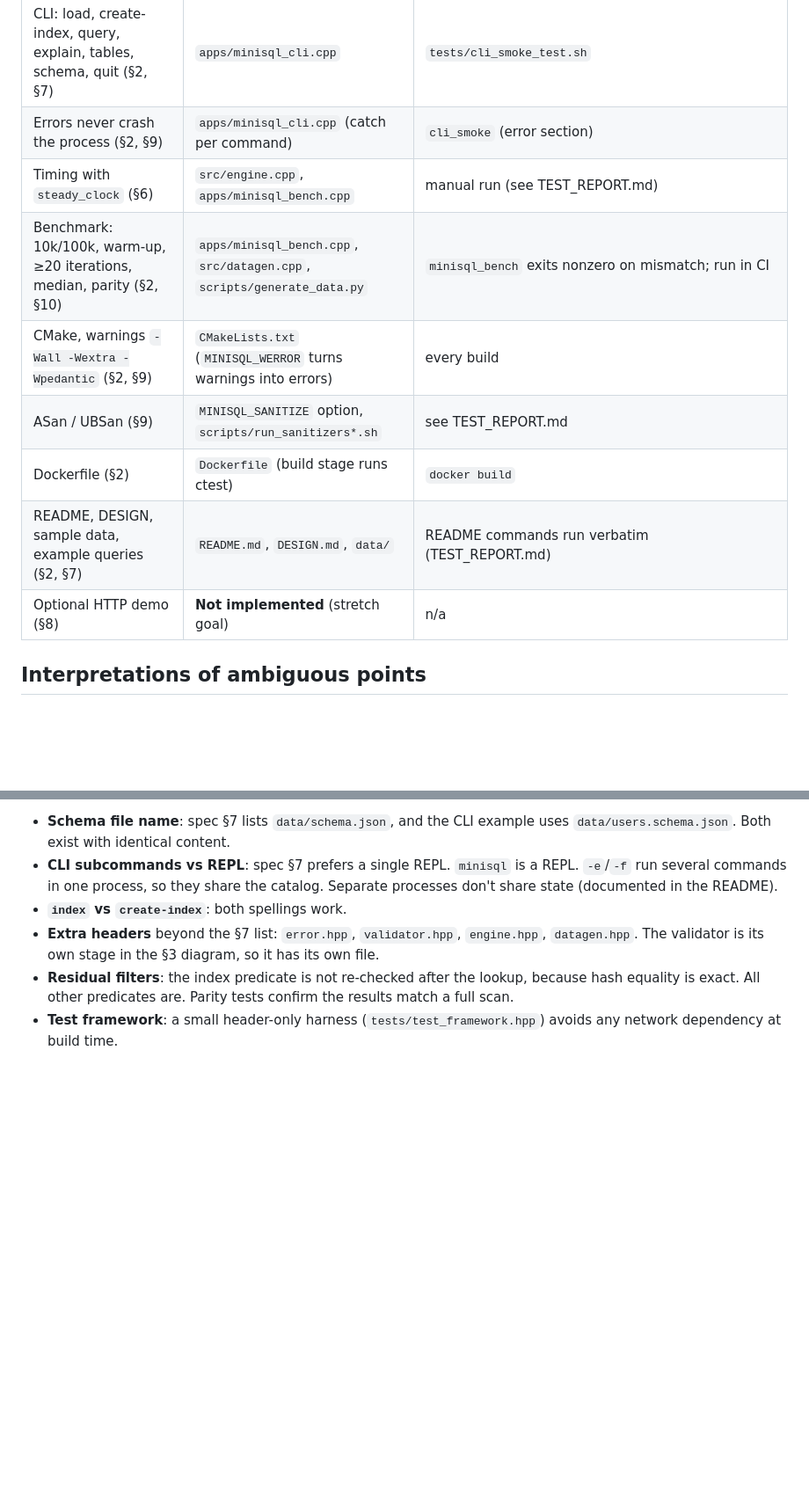
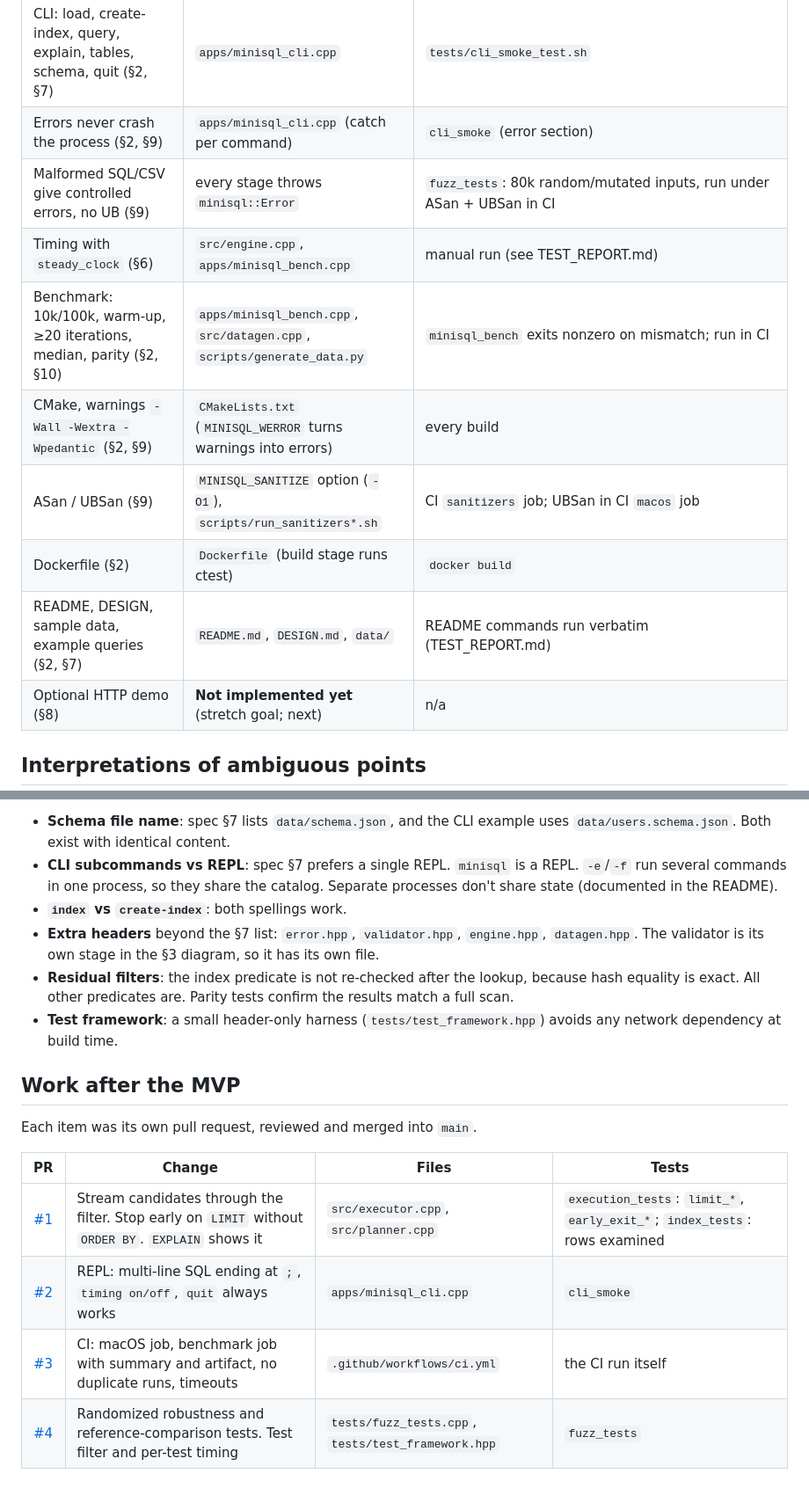
Before and after one commit to Jamaladen1/mini-sql-engine, a Markdown page: IMPLEMENTATION_PLAN.md, 2 parts joined by grey strips. Shown at 88% size. GitHub-like rendering; blank space fills up the shorter version.

Commit message:
docs: update IMPLEMENTATION_PLAN with post-MVP work
Maps the fuzz suite to the spec's robustness requirement, notes the
sanitizer build change, and lists PRs #1-#4 with their files and tests.

Co-Authored-By: Claude Opus 5.5 <noreply@anthropic.com>

```diff
--- a/IMPLEMENTATION_PLAN.md
+++ b/IMPLEMENTATION_PLAN.md
@@ -24,13 +24,14 @@ the build and tests were run after each.
 | EXPLAIN (§2, §6) | `src/planner.cpp` (`explainPlan`) | `execution_tests`: `explain_does_not_execute_and_shows_plan`; `index_tests`: `explain_shows_index_lookup_and_residual`; `cli_smoke` |
 | CLI: load, create-index, query, explain, tables, schema, quit (§2, §7) | `apps/minisql_cli.cpp` | `tests/cli_smoke_test.sh` |
 | Errors never crash the process (§2, §9) | `apps/minisql_cli.cpp` (catch per command) | `cli_smoke` (error section) |
+| Malformed SQL/CSV give controlled errors, no UB (§9) | every stage throws `minisql::Error` | `fuzz_tests`: 80k random/mutated inputs, run under ASan + UBSan in CI |
 | Timing with `steady_clock` (§6) | `src/engine.cpp`, `apps/minisql_bench.cpp` | manual run (see TEST_REPORT.md) |
 | Benchmark: 10k/100k, warm-up, ≥20 iterations, median, parity (§2, §10) | `apps/minisql_bench.cpp`, `src/datagen.cpp`, `scripts/generate_data.py` | `minisql_bench` exits nonzero on mismatch; run in CI |
 | CMake, warnings `-Wall -Wextra -Wpedantic` (§2, §9) | `CMakeLists.txt` (`MINISQL_WERROR` turns warnings into errors) | every build |
-| ASan / UBSan (§9) | `MINISQL_SANITIZE` option, `scripts/run_sanitizers*.sh` | see TEST_REPORT.md |
+| ASan / UBSan (§9) | `MINISQL_SANITIZE` option (`-O1`), `scripts/run_sanitizers*.sh` | CI `sanitizers` job; UBSan in CI `macos` job |
 | Dockerfile (§2) | `Dockerfile` (build stage runs ctest) | `docker build` |
 | README, DESIGN, sample data, example queries (§2, §7) | `README.md`, `DESIGN.md`, `data/` | README commands run verbatim (TEST_REPORT.md) |
-| Optional HTTP demo (§8) | **Not implemented** (stretch goal) | n/a |
+| Optional HTTP demo (§8) | **Not implemented yet** (stretch goal; next) | n/a |
 
 ## Interpretations of ambiguous points
 
@@ -48,3 +49,14 @@ the build and tests were run after each.
   Parity tests confirm the results match a full scan.
 - **Test framework**: a small header-only harness (`tests/test_framework.hpp`)
   avoids any network dependency at build time.
+
+## Work after the MVP
+
+Each item was its own pull request, reviewed and merged into `main`.
+
+| PR | Change | Files | Tests |
+|---|---|---|---|
+| [#1](https://github.com/Jamaladen1/mini-sql-engine/pull/1) | Stream candidates through the filter. Stop early on `LIMIT` without `ORDER BY`. `EXPLAIN` shows it | `src/executor.cpp`, `src/planner.cpp` | `execution_tests`: `limit_*`, `early_exit_*`; `index_tests`: rows examined |
+| [#2](https://github.com/Jamaladen1/mini-sql-engine/pull/2) | REPL: multi-line SQL ending at `;`, `timing on/off`, `quit` always works | `apps/minisql_cli.cpp` | `cli_smoke` |
+| [#3](https://github.com/Jamaladen1/mini-sql-engine/pull/3) | CI: macOS job, benchmark job with summary and artifact, no duplicate runs, timeouts | `.github/workflows/ci.yml` | the CI run itself |
+| [#4](https://github.com/Jamaladen1/mini-sql-engine/pull/4) | Randomized robustness and reference-comparison tests. Test filter and per-test timing | `tests/fuzz_tests.cpp`, `tests/test_framework.hpp` | `fuzz_tests` |
```
Also changed, not shown: other parts of IMPLEMENTATION_PLAN.md (+1 -1 lines).
